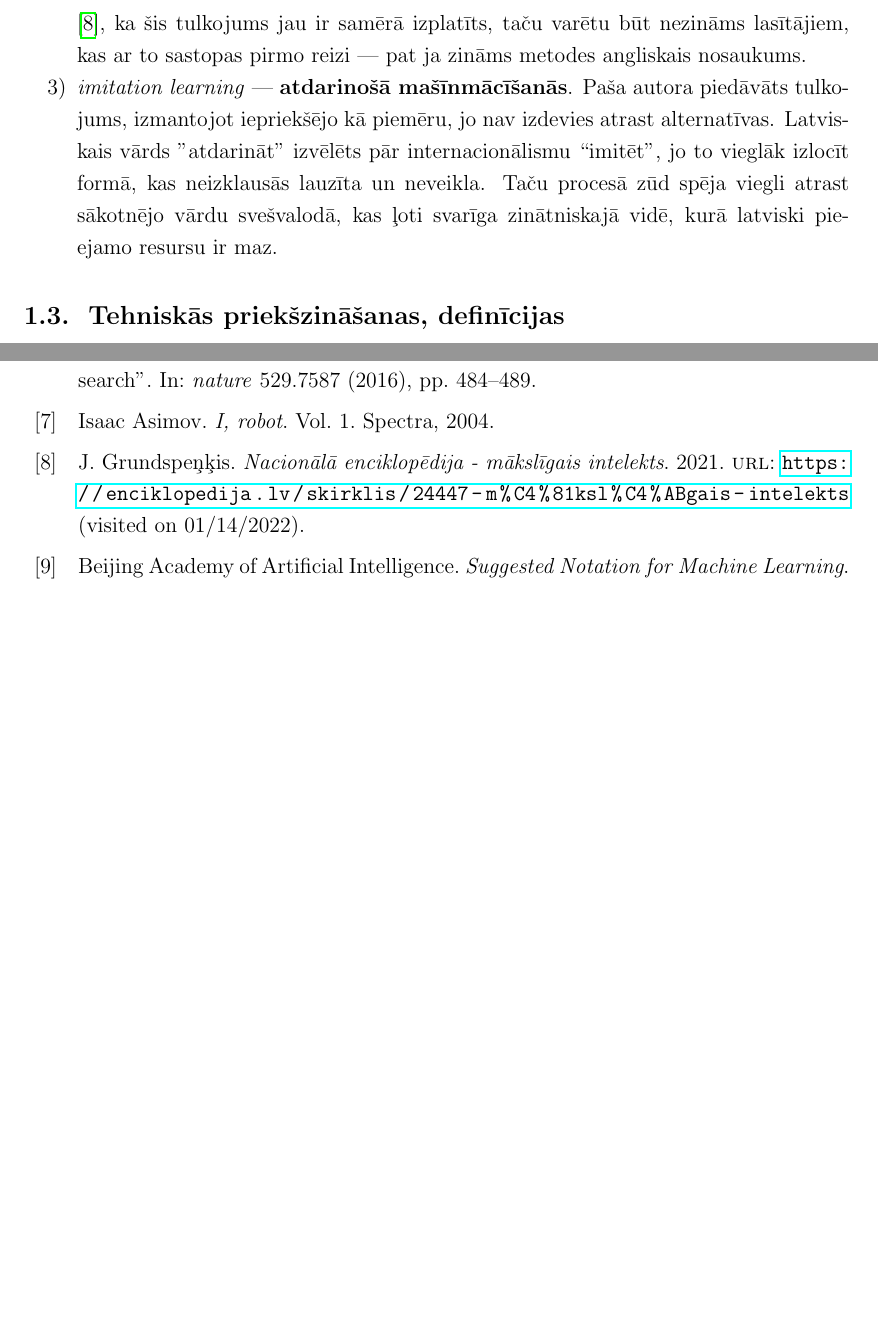
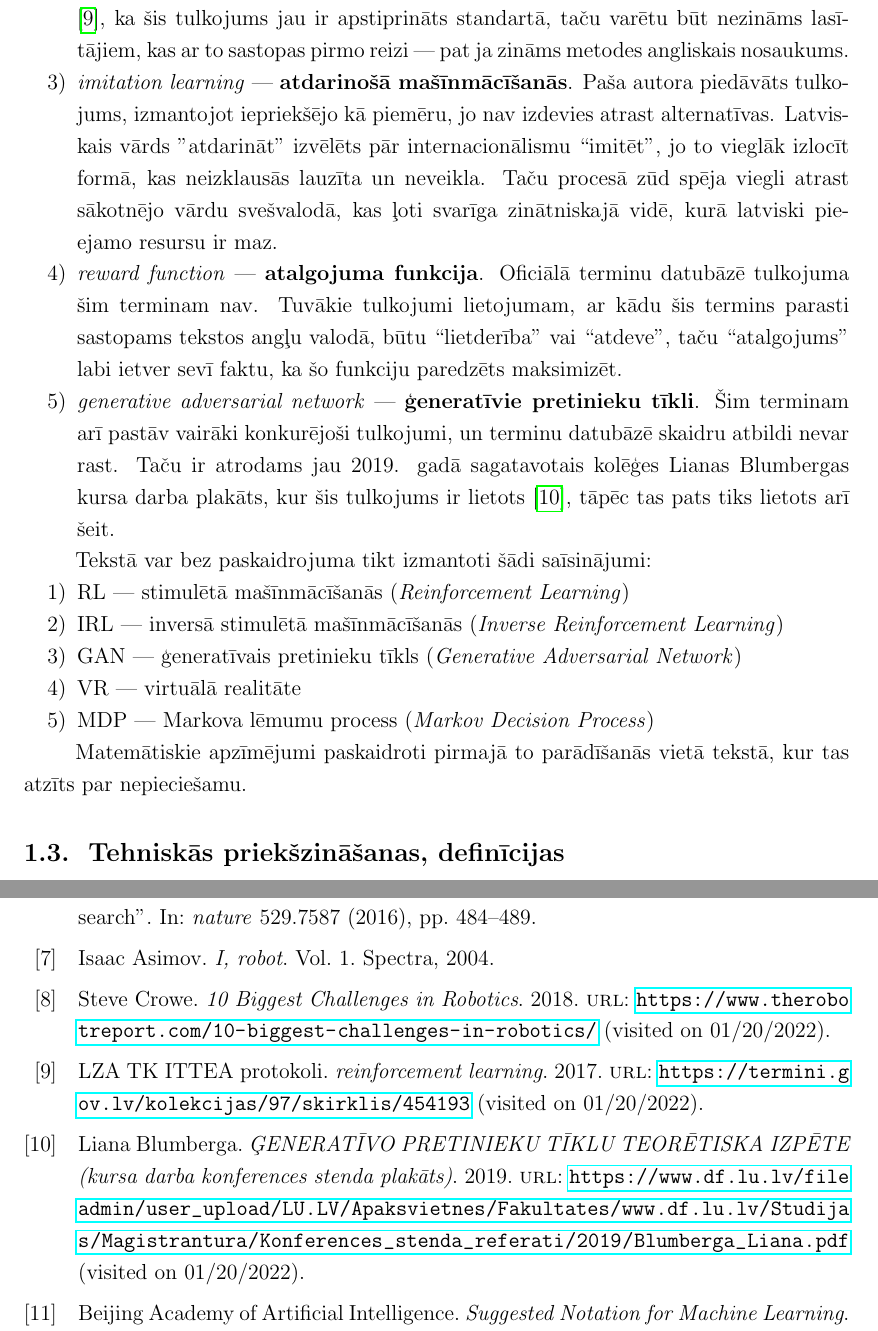
Before and after one commit to peteris-racinskis/masters, a LaTeX document (tex/MAG_KD_Racinskis_pr20015.tex, which reads tex/refs.bib): two parts of pages 5 and 28 of 30 before the commit and two parts of pages 5 and 28 of 31 after it, joined at a grey line, cut so that both start at the same text, the shorter picture padded with empty space. The pictures show the PDF file tex/MAG_KD_Racinskis_pr20015.pdf that the author committed with the source.

Commit message:
MAG_KD fix terminology section

```diff
--- a/tex/MAG_KD_Racinskis_pr20015.tex
+++ b/tex/MAG_KD_Racinskis_pr20015.tex
@@ -73,13 +74,27 @@ Līdz ar to šīs atskaites galvenais mērķis ir sniegt ieskatu līdz šim maģ
 
 Viena no īpatnībām, ar ko ir nācies saskarties, strādājot tieši ar mašīnmācīšanās nozari, ir nepārprotamas terminoloģijas trūkums latviešu valodā. Pati zinātnes nozare, lai arī nebūt ne tik jauna kopumā, piedzīvojusi milzīgas izmaiņas un nepieredzētu uzplaukumu pēdējās desmitgades laikā. Protams, datorzinātnes laukā pirmā un galvenā saziņas valoda ir angļu. Attiecīgi novērajami divējādi un saistīti fenomeni - publikācijas un terminoloģija, kas radītas senāk, veidojušas dziļi specifisku nišu, kas nav iedvesmojusi daudz mēģinājumu tulkot to uz citām valodām, savukārt uzplaukuma laikos vēl ir ļoti daudz materiāla, ko vienkārši neviens nav paguvis iztulkot.
 
-Patvaļīgi izvēloties tulkojumu, pastāv risks mulsināt lasītāju un sadrumstalot jau tā nelielo literatūras kopu dažādu atslēgas vārdu izvēles rezultātā. Tāpēc šeit izveidots saraksts ar potenciāli mulsinoši tulkoto terminoloģiju tās oriģinālajā formulējumā angļu valodā, izvēlētajiem tulkojumiem un īsiem pamatojumiem.
+Patvaļīgi izvēloties tulkojumu, pastāv risks mulsināt lasītāju un sadrumstalot jau tā nelielo literatūras kopu dažādu atslēgas vārdu izvēles rezultātā. Kur vien iespējams, ieteicams izmantot oficiālā terminu datubāzē pieejamus tulkojumus, taču ne vienmēr tādi ir pieejami. Tāpēc šeit izveidots saraksts ar potenciāli mulsinoši tulkoto terminoloģiju tās oriģinālajā formulējumā angļu valodā, izvēlētajiem tulkojumiem un īsiem pamatojumiem.
 
 \begin{enumerate}
     \item \textit{policy} --- \textbf{stratēģija}. Šis termins pamatā tiek lietots, lai aprasktītu kādu funkciju, kas novērojumus attēlo lēmumu telpā. Pirmais ieraksts tieši tāpēc, ka varētu būt strīdīgākais. Angļu valodā pastāv divi termini, \textit{policy} un \textit{politics}, kas parasti latviski tiek tulkoti vienādi --- politika --- par spīti radikāli atšķirīgām nozīmēm. Termins \textit{strategy} tiek lietots kā sinonīms pirmajam abās valodās, un arī piemērojams tieši šādām lēmumu pieņemšanas funkcijām, piemēram, spēļu teorijā.
-    \item \textit{reinforcement learning} --- \textbf{stimulētā mašīnmācīšanās}. Meklējumi tiešsaistē atklāj \cite{enc_stim}, ka šis tulkojums jau ir samērā izplatīts, taču varētu būt nezināms lasītājiem, kas ar to sastopas pirmo reizi --- pat ja zināms metodes angliskais nosaukums.
+    \item \textit{reinforcement learning} --- \textbf{stimulētā mašīnmācīšanās}. Meklējumi tiešsaistē atklāj \cite{enc_stim}, ka šis tulkojums jau ir apstiprināts standartā, taču varētu būt nezināms lasī-tājiem, kas ar to sastopas pirmo reizi --- pat ja zināms metodes angliskais nosaukums.
     \item \textit{imitation learning} --- \textbf{atdarinošā mašīnmācīšanās}. Paša autora piedāvāts tulkojums, izmantojot iepriekšējo kā piemēru, jo nav izdevies atrast alternatīvas. Latvis-kais vārds "atdarināt" izvēlēts pār internacionālismu ``imitēt'', jo to vieglāk izlocīt formā, kas neizklausās lauzīta un neveikla. Taču procesā zūd spēja viegli atrast sākotnējo vārdu svešvalodā, kas ļoti svarīga zinātniskajā vidē, kurā latviski pie-ejamo resursu ir maz.
+    \item \textit{reward function} --- \textbf{atalgojuma funkcija}. Oficiālā terminu datubāzē tulkojuma šim terminam nav. Tuvākie tulkojumi lietojumam, ar kādu šis termins parasti sastopams tekstos angļu valodā, būtu ``lietderība'' vai ``atdeve'', taču ``atalgojums'' labi ietver sevī faktu, ka šo funkciju paredzēts maksimizēt.
+    \item \textit{generative adversarial network} --- \textbf{ģeneratīvie pretinieku tīkli}. Šim terminam arī pastāv vairāki konkurējoši tulkojumi, un terminu datubāzē skaidru atbildi nevar rast. Taču ir atrodams jau 2019. gadā sagatavotais kolēģes Lianas Blumbergas kursa darba plakāts, kur šis tulkojums ir lietots \cite{GAN}, tāpēc tas pats tiks lietots arī šeit.
 \end{enumerate}
+
+Tekstā var bez paskaidrojuma tikt izmantoti šādi saīsinājumi:
+
+\begin{enumerate}
+    \item RL --- stimulētā mašīnmācīšanās (\textit{Reinforcement Learning})
+    \item IRL --- inversā stimulētā mašīnmācīšanās (\textit{Inverse Reinforcement Learning})
+    \item GAN --- ģeneratīvais pretinieku tīkls (\textit{Generative Adversarial Network})
+    \item VR --- virtuālā realitāte
+    \item MDP --- Markova lēmumu process (\textit{Markov Decision Process})
+\end{enumerate}
+
+Matemātiskie apzīmējumi paskaidroti pirmajā to parādīšanās vietā tekstā, kur tas atzīts par nepieciešamu.
 
 \subsection{Tehniskās priekšzināšanas, definīcijas}
 
--- a/tex/refs.bib
+++ b/tex/refs.bib
@@ -1,10 +1,10 @@
 
 @online{enc_stim,
-  author = {J. Grundspeņķis},
-  title = {Nacionālā enciklopēdija - mākslīgais intelekts},
-  year = 2021,
-  url = {https://enciklopedija.lv/skirklis/24447-m%C4%81ksl%C4%ABgais-intelekts},
-  urldate = {2022-01-14}
+  author={LZA TK ITTEA protokoli},
+  title = {reinforcement learning},
+  year = 2017,
+  url = {https://termini.gov.lv/kolekcijas/97/skirklis/454193},
+  urldate = {2022-01-20}
 }
 
 @online{hot_topic,
@@ -347,3 +347,10 @@
   pages={1--6},
   year={2017}
 }
+
+
+@online{GAN,
+  author = {Liana Blumberga},
+  title = {ĢENERATĪVO PRETINIEKU TĪKLU TEORĒTISKA IZPĒTE (kursa darba konferences stenda plakāts)},
+  year = 2019,
+  url = {https://www.df.lu.lv/fileadmin/user_upload/LU.LV/Apaksvietnes/Fakultates/www.df.lu.lv/Studijas/Magistrantura/Konferences_stenda_referati/2019/Blumberga_Liana.pdf},
@@ -349,0 +362,5 @@
+  title = {10 Biggest Challenges in Robotics},
+  year = 2018,
+  url = {https://www.therobotreport.com/10-biggest-challenges-in-robotics/},
+  urldate = {2022-01-20}
+}
```
Also changed, not shown: tex/MAG_KD_Racinskis_pr20015.bbl, tex/MAG_KD_Racinskis_pr20015.pdf, tex/MAG_KD_Racinskis_pr20015.tex (19 more changed lines), tex/refs.bib (5 more changed lines), 3 other files.
